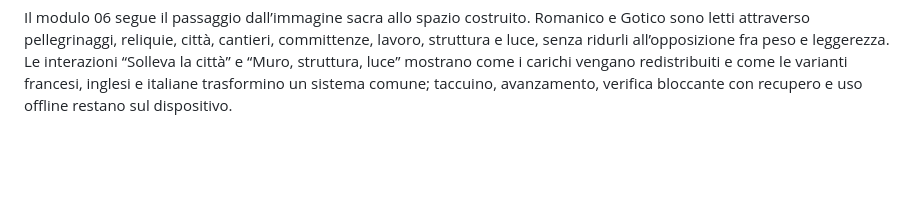
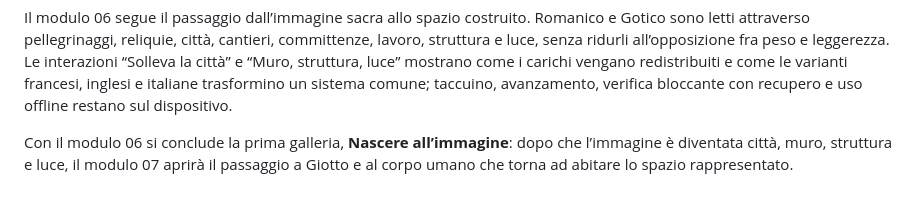
Before and after one commit to gb69prof/Arte, a Markdown page: README.md, the part around the change. GitHub-like rendering; blank space fills up the shorter version.

Commit message:
docs: close the first gallery

```diff
--- a/README.md
+++ b/README.md
@@ -35,3 +35,5 @@ Il modulo 04 trasferisce la misura greca dentro il sistema politico romano e seg
 Il modulo 05 parte dalla frontalità monumentale di Costantino e segue la sua trasformazione nella presenza sacra. Sei testimonianze fra Roma, Ravenna e Sinai collegano comunità, sepoltura, basilica, liturgia, corte, materia musiva e conflitto iconoclasta. Le interazioni “Attraversa la soglia dell’immagine” e “Segno, racconto, presenza” distinguono dato materiale, interpretazione fondata e ipotesi moderna; annotazioni, avanzamento, verifica con recupero e uso offline restano sul dispositivo.
 
 Il modulo 06 segue il passaggio dall’immagine sacra allo spazio costruito. Romanico e Gotico sono letti attraverso pellegrinaggi, reliquie, città, cantieri, committenze, lavoro, struttura e luce, senza ridurli all’opposizione fra peso e leggerezza. Le interazioni “Solleva la città” e “Muro, struttura, luce” mostrano come i carichi vengano redistribuiti e come le varianti francesi, inglesi e italiane trasformino un sistema comune; taccuino, avanzamento, verifica bloccante con recupero e uso offline restano sul dispositivo.
+
+Con il modulo 06 si conclude la prima galleria, **Nascere all’immagine**: dopo che l’immagine è diventata città, muro, struttura e luce, il modulo 07 aprirà il passaggio a Giotto e al corpo umano che torna ad abitare lo spazio rappresentato.
```
